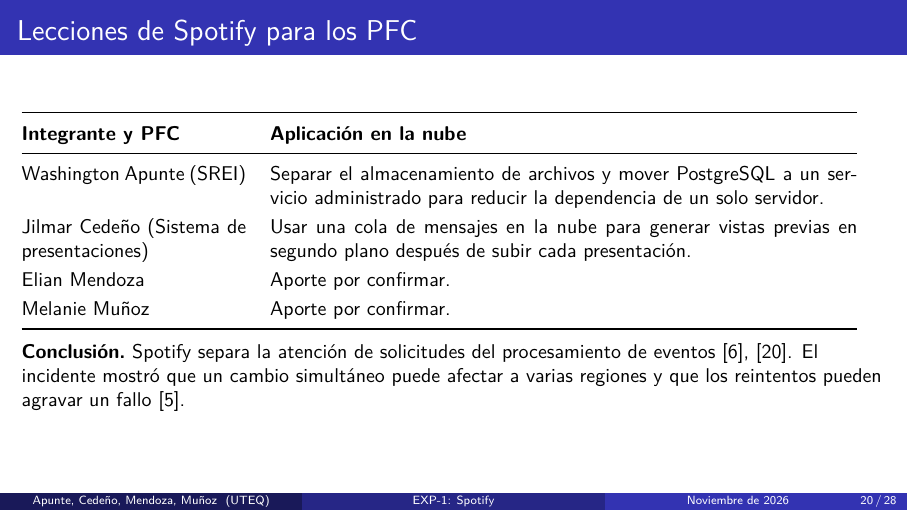
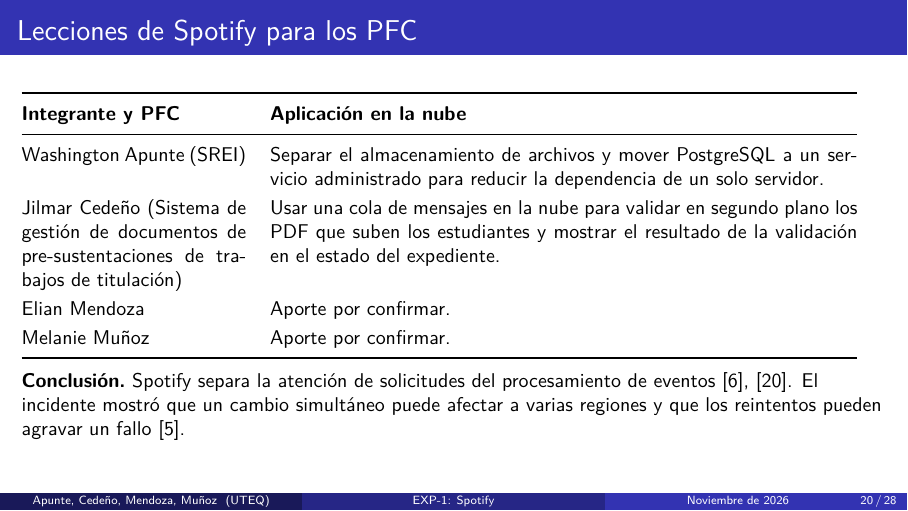
Before and after one commit to jcedenoi4/GA-SUM-01-EXP, LaTeX slides (presentacion.tex, which reads secciones/08_pfc_conclusiones.tex): page 20 of 28. Compiled offline with pdfLaTeX.

Commit message:
Corrige el nombre y el aporte del pfc en la sección 08

```diff
--- a/secciones/08_pfc_conclusiones.tex
+++ b/secciones/08_pfc_conclusiones.tex
@@ -11,9 +11,11 @@
     Washington Apunte (SREI) &
       Separar el almacenamiento de archivos y mover PostgreSQL a un servicio
       administrado para reducir la dependencia de un solo servidor. \\
-    Jilmar Cedeño (Sistema de presentaciones) &
-      Usar una cola de mensajes en la nube para generar vistas previas en
-      segundo plano después de subir cada presentación. \\
+    Jilmar Cedeño (Sistema de gestión de documentos de pre-sustentaciones
+      de trabajos de titulación) &
+      Usar una cola de mensajes en la nube para validar en segundo plano
+      los PDF que suben los estudiantes y mostrar el resultado de la
+      validación en el estado del expediente. \\
     Elian Mendoza & Aporte por confirmar. \\
     Melanie Muñoz & Aporte por confirmar. \\
     \bottomrule
```
